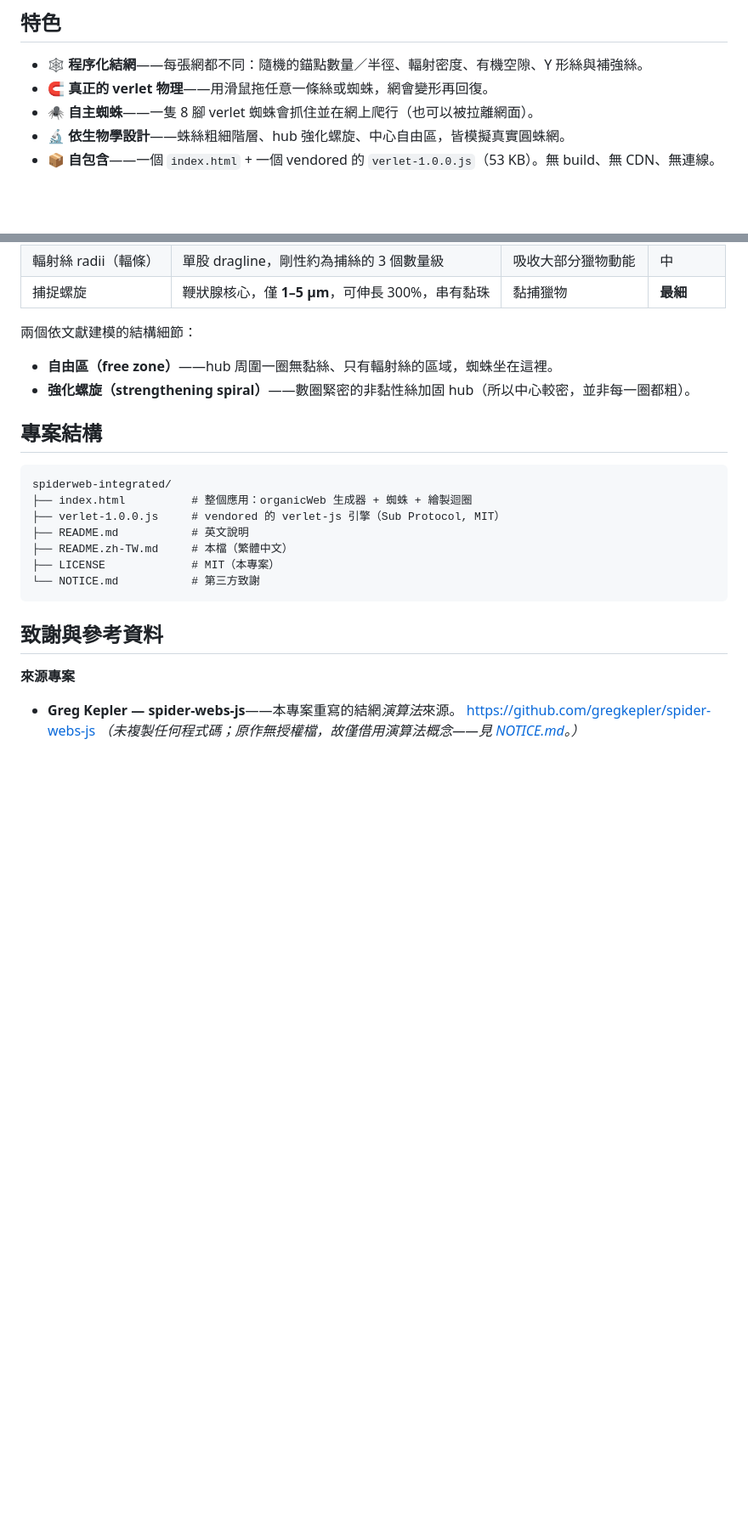
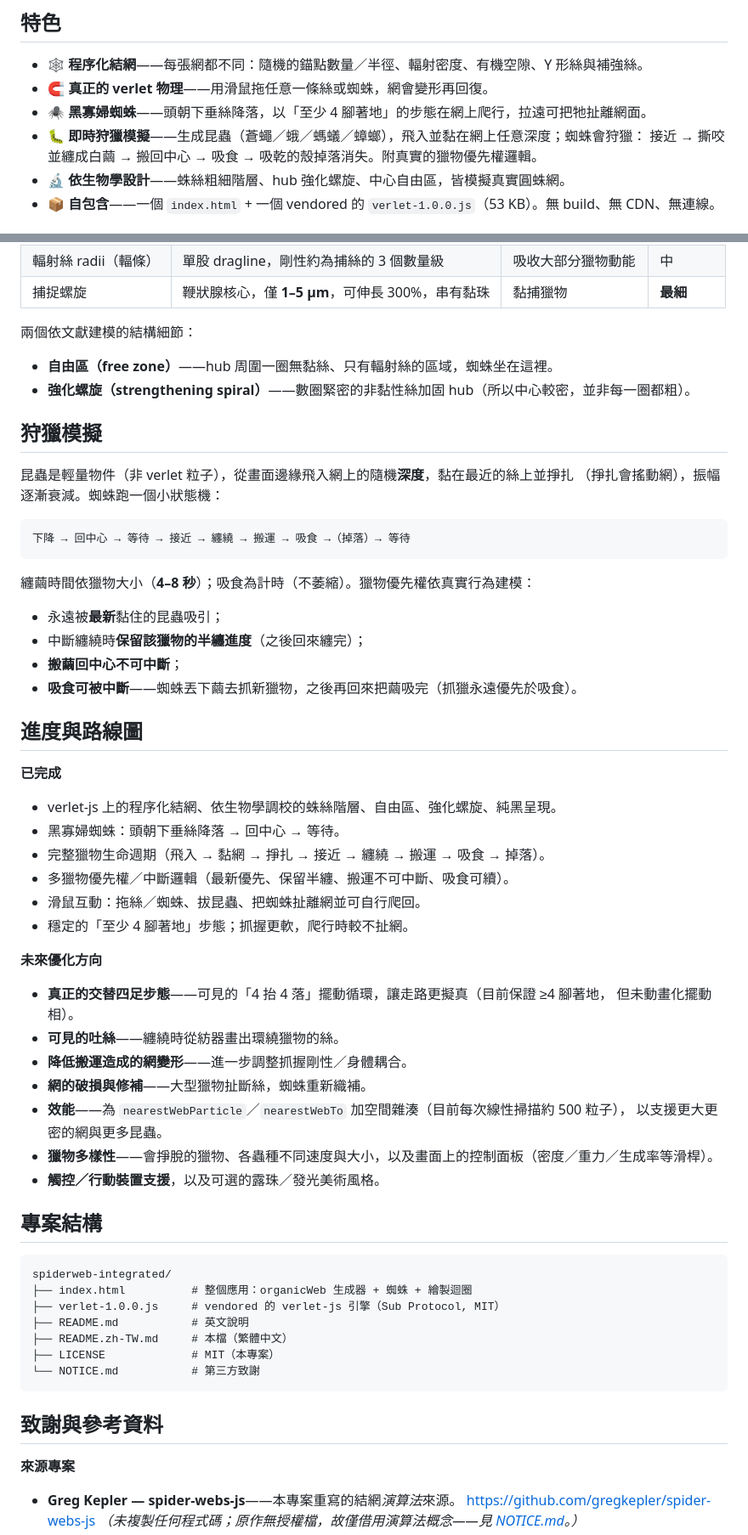
Before and after one commit to djchrisssssss/spiderweb-physics, a Markdown page: README.zh-TW.md, 2 parts joined by grey strips. Shown at 85% size. Rendered like a GitHub page; blank space fills up the shorter version.

````diff
--- a/README.zh-TW.md
+++ b/README.zh-TW.md
@@ -21,7 +21,9 @@ verlet 布料：會因重力下垂、會回彈、可被拖曳——還有一隻
 
 - 🕸 **程序化結網**——每張網都不同：隨機的錨點數量／半徑、輻射密度、有機空隙、Y 形絲與補強絲。
 - 🧲 **真正的 verlet 物理**——用滑鼠拖任意一條絲或蜘蛛，網會變形再回復。
-- 🕷 **自主蜘蛛**——一隻 8 腳 verlet 蜘蛛會抓住並在網上爬行（也可以被拉離網面）。
+- 🕷 **黑寡婦蜘蛛**——頭朝下垂絲降落，以「至少 4 腳著地」的步態在網上爬行，拉遠可把牠扯離網面。
+- 🐛 **即時狩獵模擬**——生成昆蟲（蒼蠅／蛾／螞蟻／蟑螂），飛入並黏在網上任意深度；蜘蛛會狩獵：
+  接近 → 撕咬並纏成白繭 → 搬回中心 → 吸食 → 吸乾的殼掉落消失。附真實的獵物優先權邏輯。
 - 🔬 **依生物學設計**——蛛絲粗細階層、hub 強化螺旋、中心自由區，皆模擬真實圓蛛網。
 - 📦 **自包含**——一個 `index.html` + 一個 vendored 的 `verlet-1.0.0.js`（53 KB）。無 build、無 CDN、無連線。
 
@@ -80,6 +84,45 @@ python3 -m http.server 8000
 - **自由區（free zone）**——hub 周圍一圈無黏絲、只有輻射絲的區域，蜘蛛坐在這裡。
 - **強化螺旋（strengthening spiral）**——數圈緊密的非黏性絲加固 hub（所以中心較密，並非每一圈都粗）。
 
+## 狩獵模擬
+
+昆蟲是輕量物件（非 verlet 粒子），從畫面邊緣飛入網上的隨機**深度**，黏在最近的絲上並掙扎
+（掙扎會搖動網），振幅逐漸衰減。蜘蛛跑一個小狀態機：
+
+```
+下降 → 回中心 → 等待 → 接近 → 纏繞 → 搬運 → 吸食 →（掉落）→ 等待
+```
+
+纏繭時間依獵物大小（**4–8 秒**）；吸食為計時（不萎縮）。獵物優先權依真實行為建模：
+
+- 永遠被**最新**黏住的昆蟲吸引；
+- 中斷纏繞時**保留該獵物的半纏進度**（之後回來纏完）；
+- **搬繭回中心不可中斷**；
+- **吸食可被中斷**——蜘蛛丟下繭去抓新獵物，之後再回來把繭吸完（抓獵永遠優先於吸食）。
+
+## 進度與路線圖
+
+**已完成**
+
+- verlet-js 上的程序化結網、依生物學調校的蛛絲階層、自由區、強化螺旋、純黑呈現。
+- 黑寡婦蜘蛛：頭朝下垂絲降落 → 回中心 → 等待。
+- 完整獵物生命週期（飛入 → 黏網 → 掙扎 → 接近 → 纏繞 → 搬運 → 吸食 → 掉落）。
+- 多獵物優先權／中斷邏輯（最新優先、保留半纏、搬運不可中斷、吸食可續）。
+- 滑鼠互動：拖絲／蜘蛛、拔昆蟲、把蜘蛛扯離網並可自行爬回。
+- 穩定的「至少 4 腳著地」步態；抓握更軟，爬行時較不扯網。
+
+**未來優化方向**
+
+- **真正的交替四足步態**——可見的「4 抬 4 落」擺動循環，讓走路更擬真（目前保證 ≥4 腳著地，
+  但未動畫化擺動相）。
+- **可見的吐絲**——纏繞時從紡器畫出環繞獵物的絲。
+- **降低搬運造成的網變形**——進一步調整抓握剛性／身體耦合。
+- **網的破損與修補**——大型獵物扯斷絲，蜘蛛重新織補。
+- **效能**——為 `nearestWebParticle`／`nearestWebTo` 加空間雜湊（目前每次線性掃描約 500 粒子），
+  以支援更大更密的網與更多昆蟲。
+- **獵物多樣性**——會掙脫的獵物、各蟲種不同速度與大小，以及畫面上的控制面板（密度／重力／生成率等滑桿）。
+- **觸控／行動裝置支援**，以及可選的露珠／發光美術風格。
+
 ## 專案結構
 
 ```
````
Also changed, not shown: other parts of README.zh-TW.md (+3 -1 lines), README.md (+54 -3 lines).
